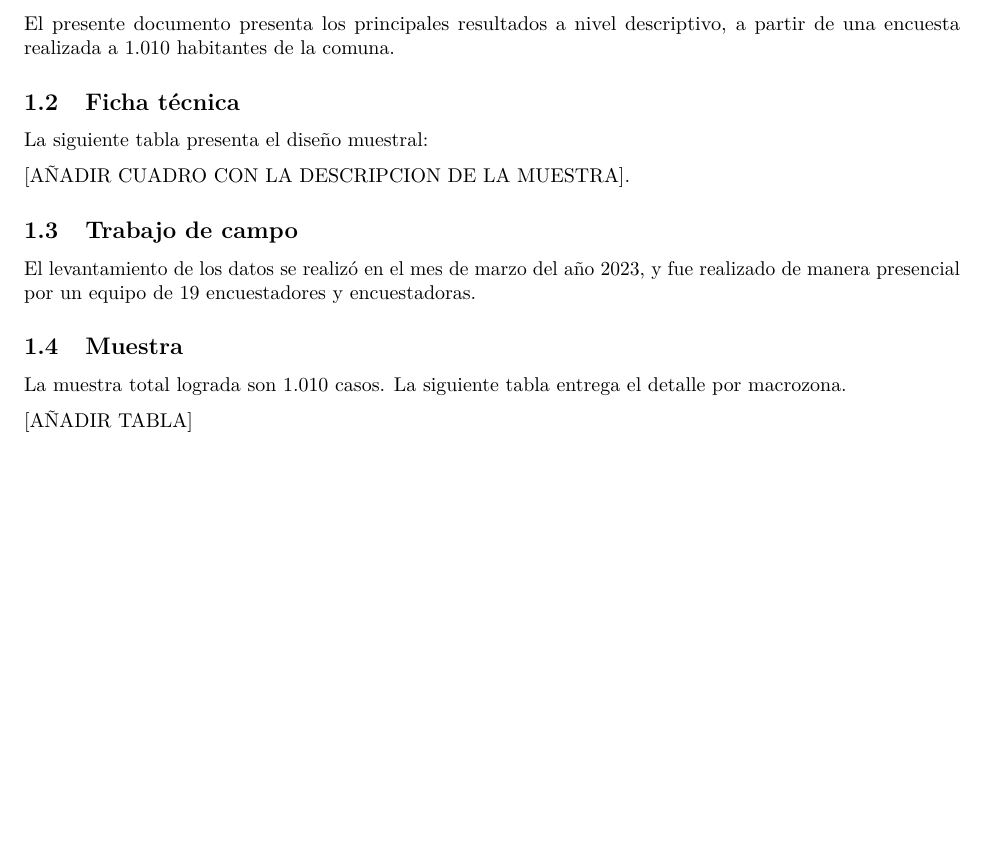
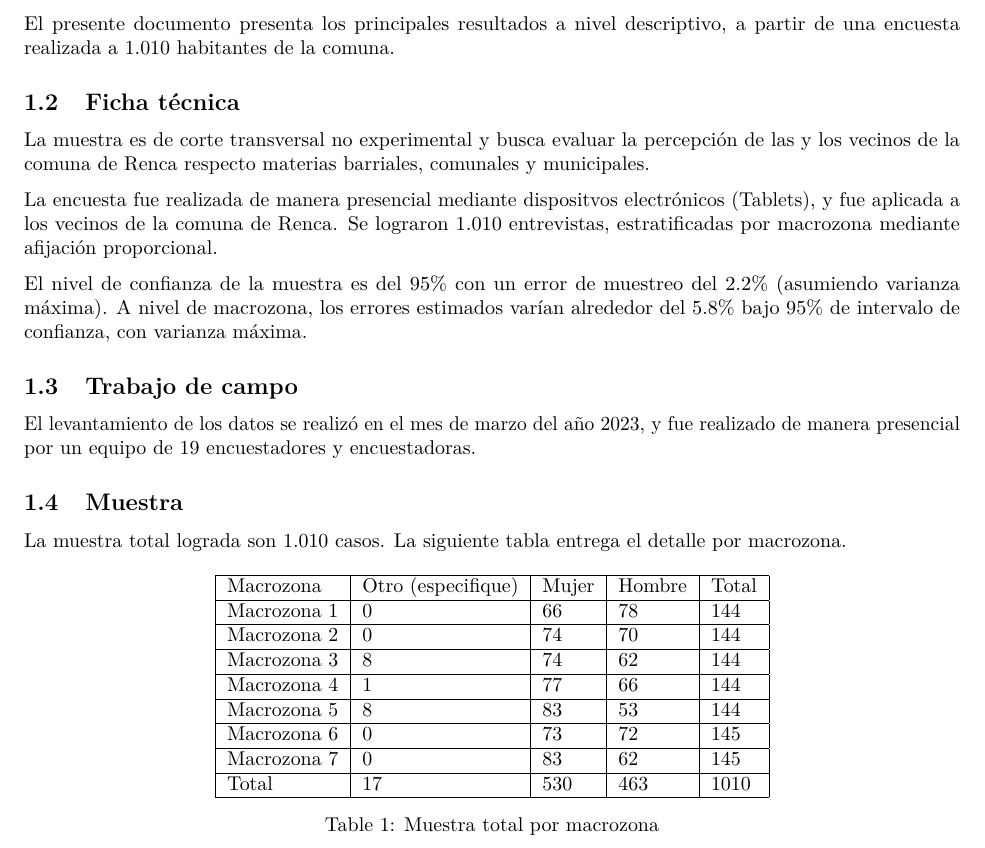
Before and after one commit to cristobalortizvilches/cohesion-renca, an R Markdown document (processing/descriptivos-renca.Rmd): part of page 3 of 56, cut so that both start at the same text, the shorter picture padded with empty space. The pictures show the output file processing/descriptivos-renca.pdf that the author committed with the source.

Commit message:
Edición

```diff
--- a/processing/descriptivos-renca.Rmd
+++ b/processing/descriptivos-renca.Rmd
@@ -12,6 +11,8 @@ output:
     highlight: pygments
 header-includes:
    - \usepackage{floatrow}
+   - \usepackage{booktabs}
+   - \usepackage{multicol}
    - \floatsetup[figure]{capposition=top}
    - \usepackage{titling}
    - \pretitle{\begin{center}
@@ -121,9 +123,11 @@ El presente documento presenta los principales resultados a nivel descriptivo, a
 
 ## Ficha técnica
 
-La siguiente tabla presenta el diseño muestral:
-
-[AÑADIR CUADRO CON LA DESCRIPCION DE LA MUESTRA].
+La muestra es de corte transversal no experimental y busca evaluar la percepción de las y los vecinos de la comuna de Renca respecto materias barriales, comunales y municipales.
+
+La encuesta fue realizada de manera presencial mediante dispositvos electrónicos (Tablets), y fue aplicada a los vecinos de la comuna de Renca. Se lograron 1.010 entrevistas, estratificadas por macrozona mediante afijación proporcional.
+
+El nivel de confianza de la muestra es del 95% con un error de muestreo del 2.2% (asumiendo varianza máxima). A nivel de macrozona, los errores estimados varían alrededor del 5.8% bajo 95% de intervalo de confianza, con varianza máxima.
 
 ## Trabajo de campo
 
@@ -133,7 +137,23 @@ El levantamiento de los datos se realizó en el mes de marzo del año 2023, y fu
 
 La muestra total lograda son 1.010 casos. La siguiente tabla entrega el detalle por macrozona.
 
-[AÑADIR TABLA]
+\begin{table}[h]
+\begin{tabular}{|l|l|l|l|l|}
+\hline
+Macrozona   & Otro (especifique) & Mujer & Hombre & Total \\ \hline
+Macrozona 1 & 0                  & 66    & 78     & 144   \\ \hline
+Macrozona 2 & 0                  & 74    & 70     & 144   \\ \hline
+Macrozona 3 & 8                  & 74    & 62     & 144   \\ \hline
+Macrozona 4 & 1                  & 77    & 66     & 144   \\ \hline
+Macrozona 5 & 8                  & 83    & 53     & 144   \\ \hline
+Macrozona 6 & 0                  & 73    & 72     & 145   \\ \hline
+Macrozona 7 & 0                  & 83    & 62     & 145   \\ \hline
+Total       & 17                 & 530   & 463    & 1010  \\ \hline
+\end{tabular}
+\caption{Muestra total por macrozona}
+\label{tab:macro}
+\end{table}
+
 
 \newpage
 
```
Also changed, not shown: processing/descriptivos-renca.pdf, processing/descriptivos-renca.Rmd (21 more changed lines), 1 other file.
